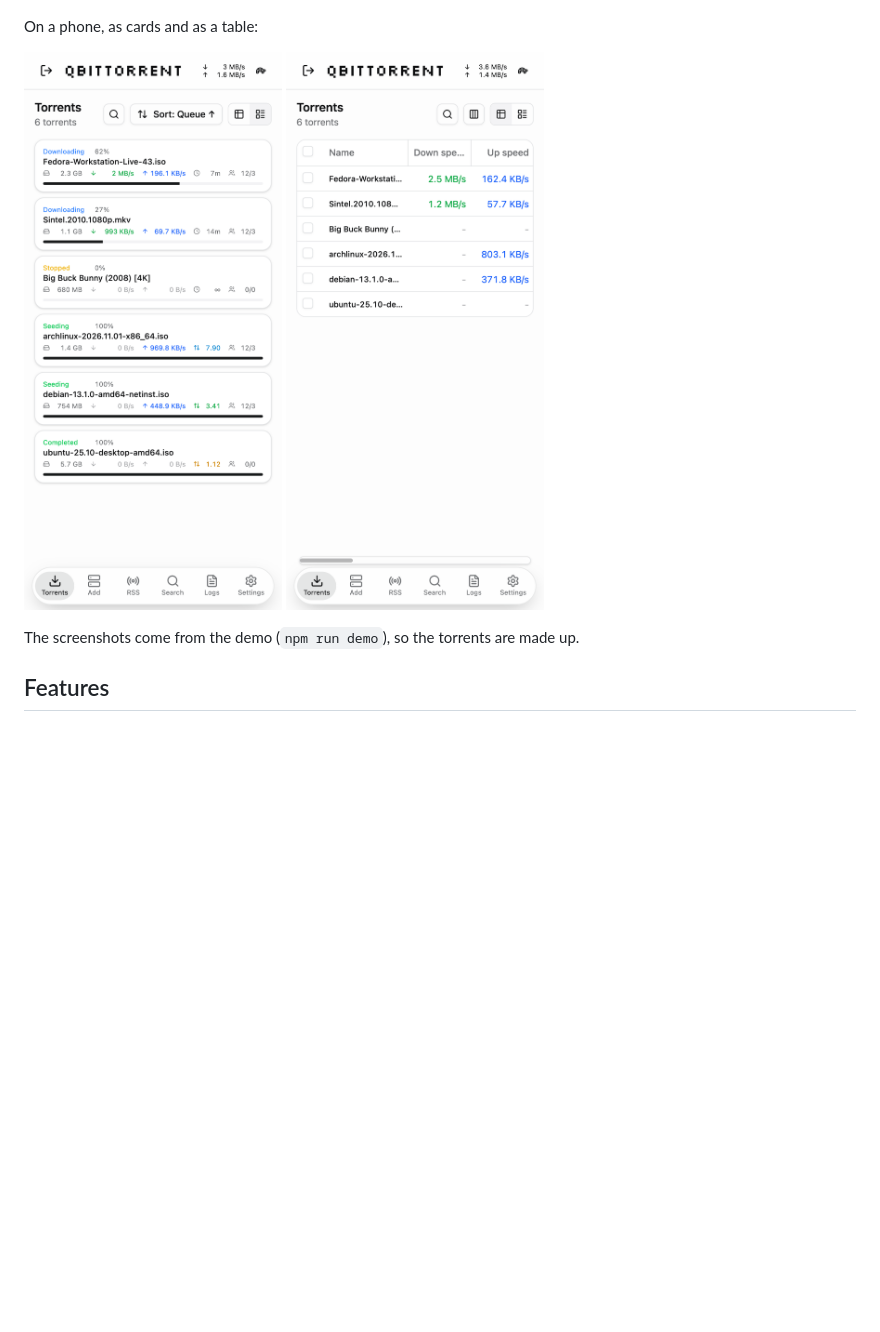
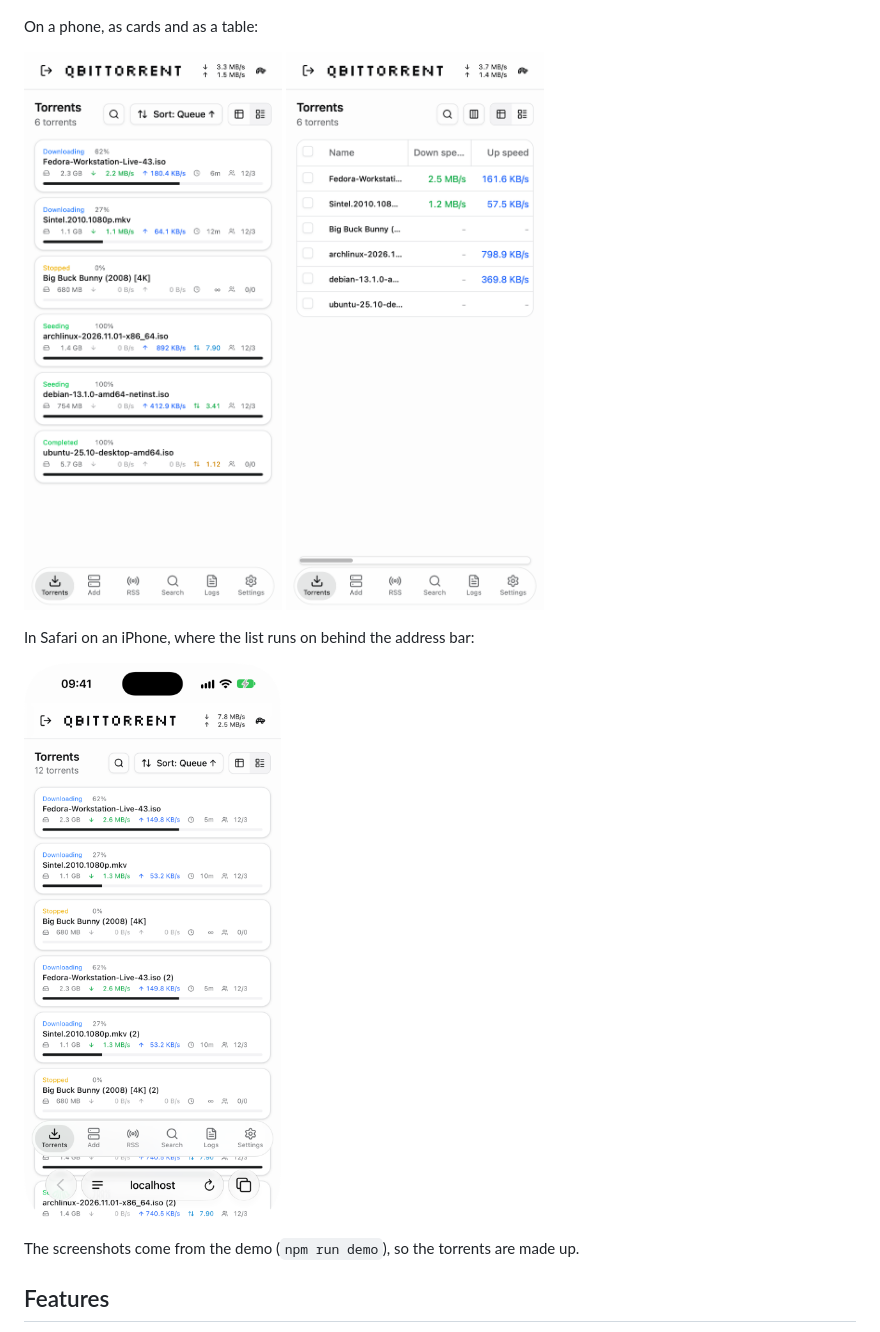
Before and after one commit to WillSuo-Github/qbminimal, a Markdown page: README.md, the part around the change. Drawn GitHub-style; pictures changed too: docs/screenshots/iphone.png (added), docs/screenshots/mobile-cards.png, docs/screenshots/mobile-table.png; blank space fills up the shorter version.

```diff
--- a/README.md
+++ b/README.md
@@ -25,6 +25,12 @@ On a phone, as cards and as a table:
 <p>
   <img src="docs/screenshots/mobile-cards.png" alt="The torrent list as cards on a phone" width="260">
   <img src="docs/screenshots/mobile-table.png" alt="The torrent list as a table on a phone" width="260">
+</p>
+
+In Safari on an iPhone, where the list runs on behind the address bar:
+
+<p>
+  <img src="docs/screenshots/iphone.png" alt="The torrent list as cards in Safari on an iPhone, continuing behind Safari's address bar under the floating tab bar" width="260">
 </p>
 
 The screenshots come from the demo (`npm run demo`), so the torrents are made up.
```
Also changed, not shown: docs/screenshots/desktop-cards.png, docs/screenshots/desktop-table.png, 4 other files.
